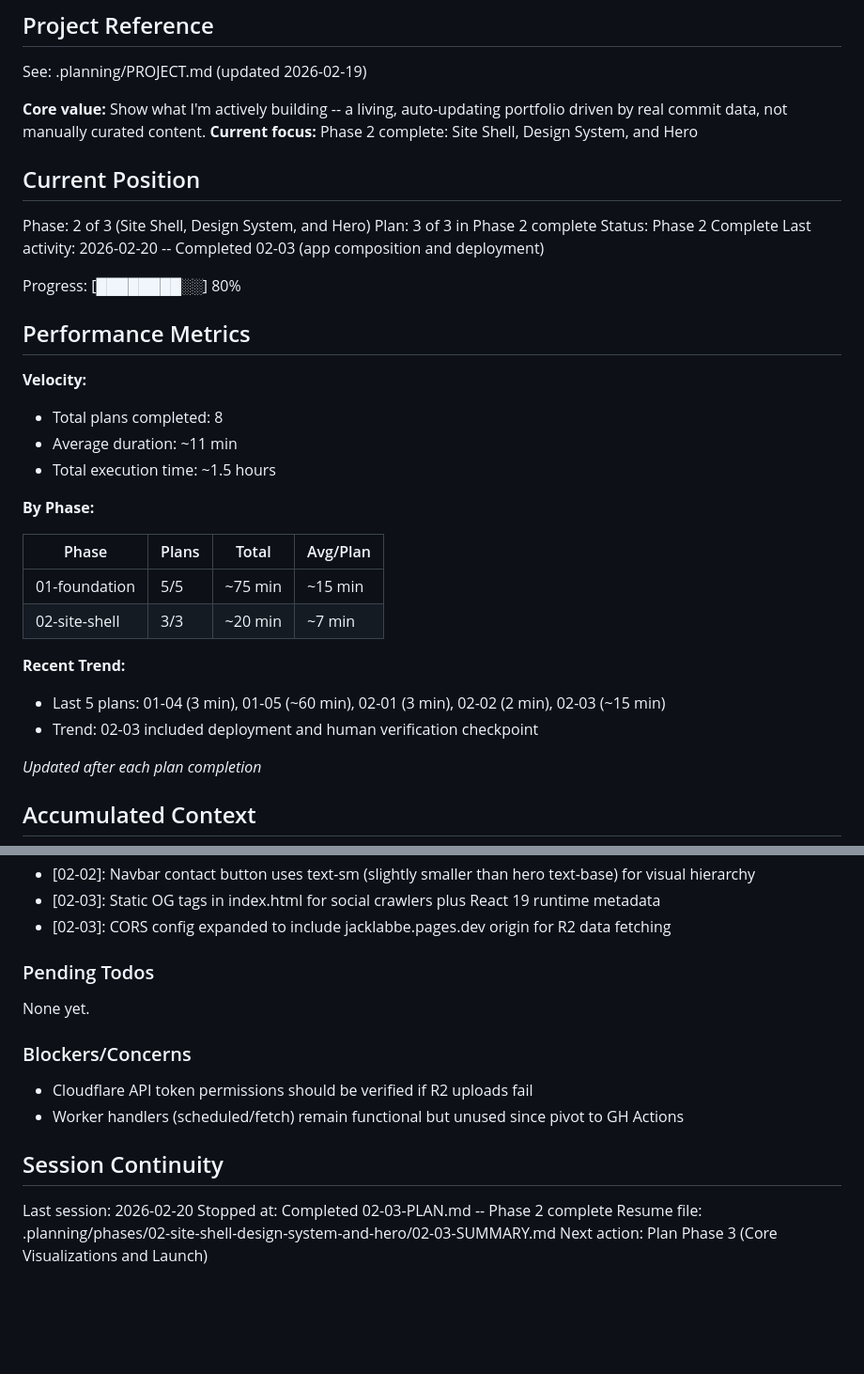
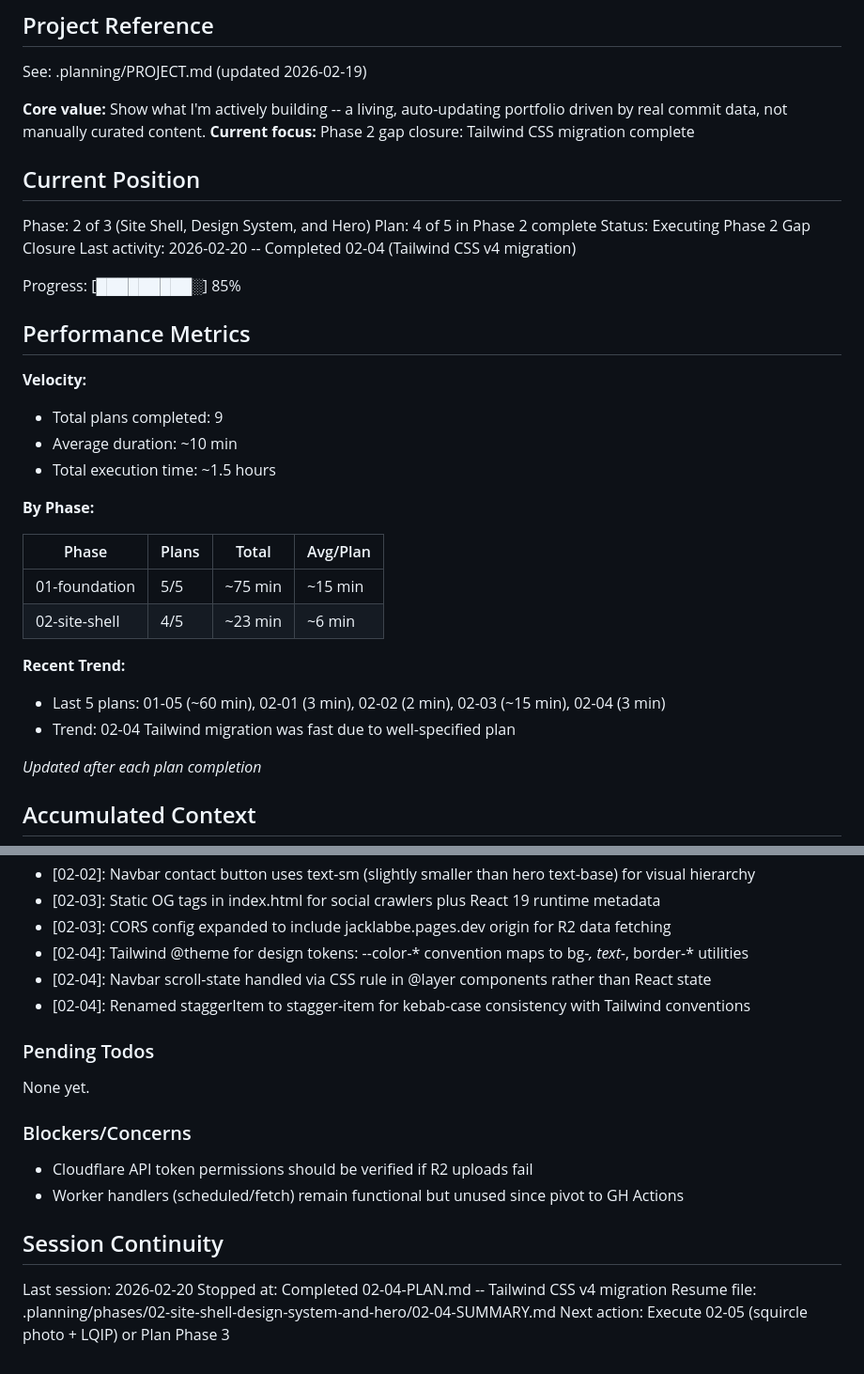
Before and after one commit to j-labbe/website-v2, a Markdown page: .planning/STATE.md, 2 parts joined by grey strips. Shown at 94% size. Rendered like a GitHub page; blank space fills up the shorter version.

Commit message:
docs(02-04): complete Tailwind CSS v4 migration plan
- Create 02-04-SUMMARY.md with migration details
- Update STATE.md position, metrics, decisions
- Update ROADMAP.md plan progress (4/5 phase 02)
- Update REQUIREMENTS.md: DSGN-11 reflects Tailwind migration

```diff
--- a/.planning/STATE.md
+++ b/.planning/STATE.md
@@ -5,22 +5,22 @@
 See: .planning/PROJECT.md (updated 2026-02-19)
 
 **Core value:** Show what I'm actively building -- a living, auto-updating portfolio driven by real commit data, not manually curated content.
-**Current focus:** Phase 2 complete: Site Shell, Design System, and Hero
+**Current focus:** Phase 2 gap closure: Tailwind CSS migration complete
 
 ## Current Position
 
 Phase: 2 of 3 (Site Shell, Design System, and Hero)
-Plan: 3 of 3 in Phase 2 complete
-Status: Phase 2 Complete
-Last activity: 2026-02-20 -- Completed 02-03 (app composition and deployment)
+Plan: 4 of 5 in Phase 2 complete
+Status: Executing Phase 2 Gap Closure
+Last activity: 2026-02-20 -- Completed 02-04 (Tailwind CSS v4 migration)
 
-Progress: [████████░░] 80%
+Progress: [█████████░] 85%
 
 ## Performance Metrics
 
 **Velocity:**
-- Total plans completed: 8
-- Average duration: ~11 min
+- Total plans completed: 9
+- Average duration: ~10 min
 - Total execution time: ~1.5 hours
 
 **By Phase:**
@@ -28,11 +28,11 @@ Progress: [████████░░] 80%
 | Phase | Plans | Total | Avg/Plan |
 |-------|-------|-------|----------|
 | 01-foundation | 5/5 | ~75 min | ~15 min |
-| 02-site-shell | 3/3 | ~20 min | ~7 min |
+| 02-site-shell | 4/5 | ~23 min | ~6 min |
 
 **Recent Trend:**
-- Last 5 plans: 01-04 (3 min), 01-05 (~60 min), 02-01 (3 min), 02-02 (2 min), 02-03 (~15 min)
-- Trend: 02-03 included deployment and human verification checkpoint
+- Last 5 plans: 01-05 (~60 min), 02-01 (3 min), 02-02 (2 min), 02-03 (~15 min), 02-04 (3 min)
+- Trend: 02-04 Tailwind migration was fast due to well-specified plan
 
 *Updated after each plan completion*
 
@@ -66,6 +66,9 @@ Recent decisions affecting current work:
 - [02-02]: Navbar contact button uses text-sm (slightly smaller than hero text-base) for visual hierarchy
 - [02-03]: Static OG tags in index.html for social crawlers plus React 19 runtime metadata
 - [02-03]: CORS config expanded to include jacklabbe.pages.dev origin for R2 data fetching
+- [02-04]: Tailwind @theme for design tokens: --color-* convention maps to bg-*, text-*, border-* utilities
+- [02-04]: Navbar scroll-state handled via CSS rule in @layer components rather than React state
+- [02-04]: Renamed staggerItem to stagger-item for kebab-case consistency with Tailwind conventions
 
 ### Pending Todos
 
@@ -79,6 +82,6 @@ None yet.
 ## Session Continuity
 
 Last session: 2026-02-20
-Stopped at: Completed 02-03-PLAN.md -- Phase 2 complete
-Resume file: .planning/phases/02-site-shell-design-system-and-hero/02-03-SUMMARY.md
-Next action: Plan Phase 3 (Core Visualizations and Launch)
+Stopped at: Completed 02-04-PLAN.md -- Tailwind CSS v4 migration
+Resume file: .planning/phases/02-site-shell-design-system-and-hero/02-04-SUMMARY.md
+Next action: Execute 02-05 (squircle photo + LQIP) or Plan Phase 3
```
Also changed, not shown: .planning/REQUIREMENTS.md (+1 -1 lines), 1 other file.
